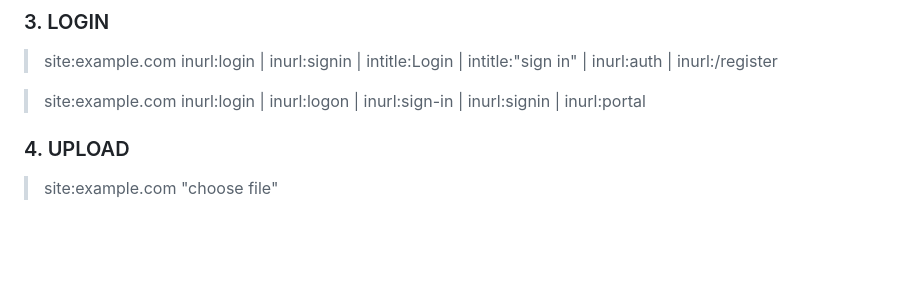
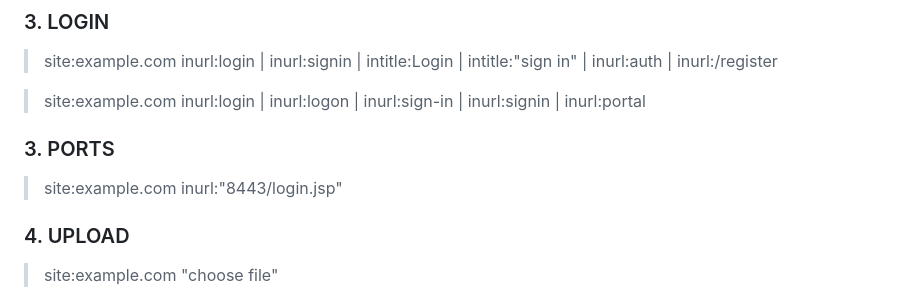
Before and after one commit to rix4uni/google-dorks-bug-bounty, a Markdown page: README.md, the part around the change. GitHub-like rendering; blank space fills up the shorter version.

```diff
--- a/README.md
+++ b/README.md
@@ -38,6 +38,9 @@ A list of Google Dorks for Bug Bounty, Web Application Security, and Pentesting
 > site:example.com inurl:login | inurl:signin | intitle:Login | intitle:"sign in" | inurl:auth | inurl:/register
 
 > site:example.com inurl:login | inurl:logon | inurl:sign-in | inurl:signin | inurl:portal
+
+### 3. PORTS
+> site:example.com inurl:"8443/login.jsp"
 
 ### 4. UPLOAD
 > site:example.com "choose file"
```
